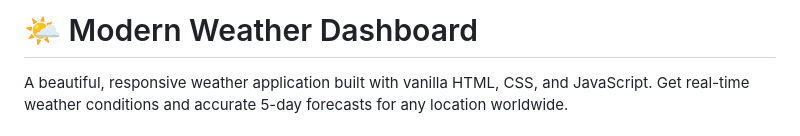
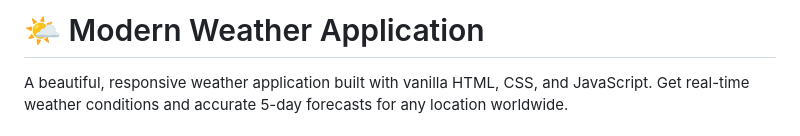
Before and after one commit to Madhusudan04337/dynamic-weather-dashboard, a Markdown page: README.md, the part around one of its changes. GitHub-like rendering.

```diff
--- a/README.md
+++ b/README.md
@@ -1,4 +1,4 @@
-# 🌤️ Modern Weather Dashboard
+# 🌤️ Modern Weather Application
 
 A beautiful, responsive weather application built with vanilla HTML, CSS, and JavaScript. Get real-time weather conditions and accurate 5-day forecasts for any location worldwide.
 
```
Also changed, not shown: other parts of README.md (+1 -1 lines).
